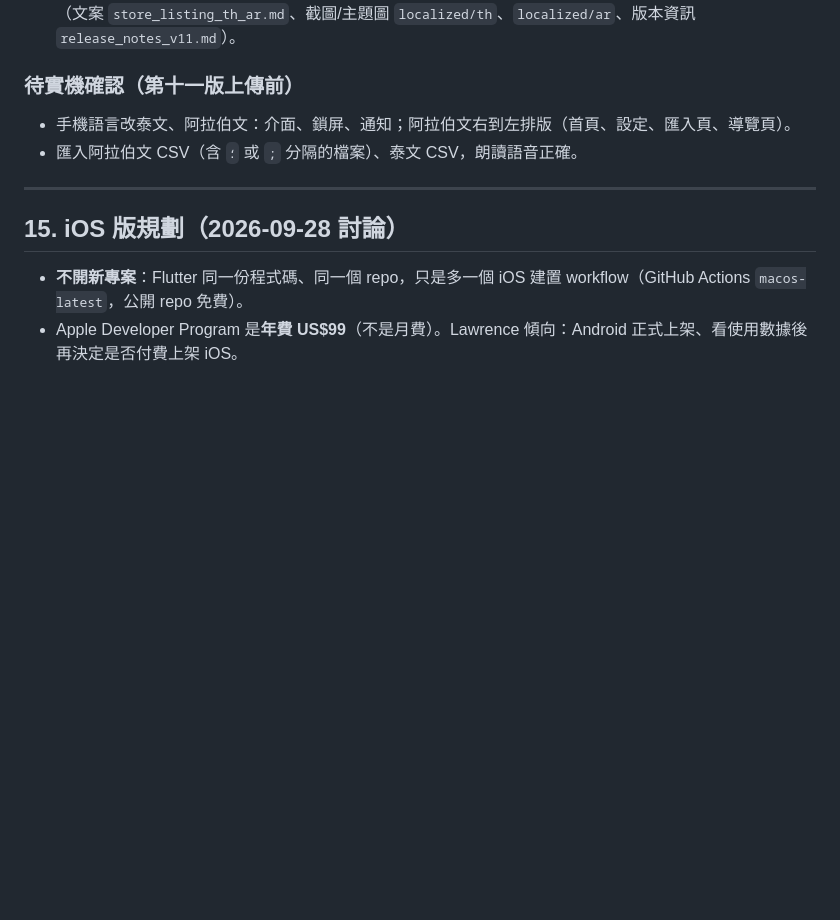
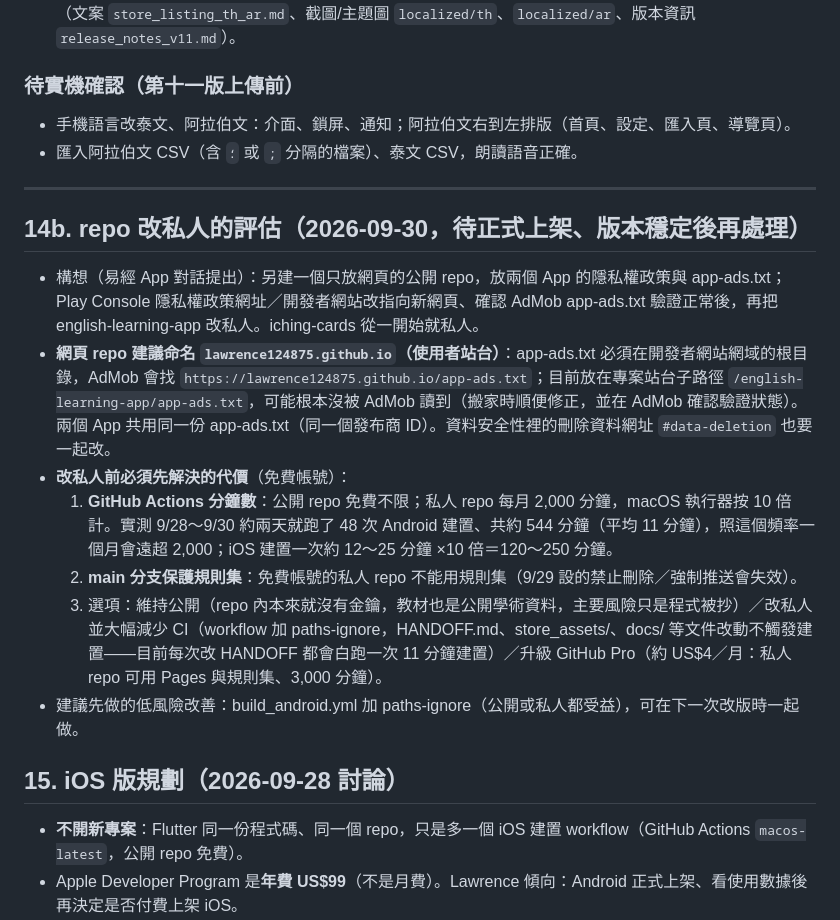
Before and after one commit to lawrence124875/english-learning-app, a Markdown page: HANDOFF.md, the part around the change. Rendered like a GitHub page; blank space fills up the shorter version.

Commit message:
HANDOFF §14b：repo 改私人評估（Actions 分鐘數、規則集、app-ads.txt 應放使用者站台根目錄）

```diff
--- a/HANDOFF.md
+++ b/HANDOFF.md
@@ -288,6 +288,15 @@ Lawrence 2026-09-24 決定以下全部在同一版完成。開新對話時他會
 
 ---
 
+## 14b. repo 改私人的評估（2026-09-30，待正式上架、版本穩定後再處理）
+- 構想（易經 App 對話提出）：另建一個只放網頁的公開 repo，放兩個 App 的隱私權政策與 app-ads.txt；Play Console 隱私權政策網址／開發者網站改指向新網頁、確認 AdMob app-ads.txt 驗證正常後，再把 english-learning-app 改私人。iching-cards 從一開始就私人。
+- **網頁 repo 建議命名 `lawrence124875.github.io`（使用者站台）**：app-ads.txt 必須在開發者網站網域的根目錄，AdMob 會找 `https://lawrence124875.github.io/app-ads.txt`；目前放在專案站台子路徑 `/english-learning-app/app-ads.txt`，可能根本沒被 AdMob 讀到（搬家時順便修正，並在 AdMob 確認驗證狀態）。兩個 App 共用同一份 app-ads.txt（同一個發布商 ID）。資料安全性裡的刪除資料網址 `#data-deletion` 也要一起改。
+- **改私人前必須先解決的代價**（免費帳號）：
+  1. **GitHub Actions 分鐘數**：公開 repo 免費不限；私人 repo 每月 2,000 分鐘，macOS 執行器按 10 倍計。實測 9/28～9/30 約兩天就跑了 48 次 Android 建置、共約 544 分鐘（平均 11 分鐘），照這個頻率一個月會遠超 2,000；iOS 建置一次約 12～25 分鐘 ×10 倍＝120～250 分鐘。
+  2. **main 分支保護規則集**：免費帳號的私人 repo 不能用規則集（9/29 設的禁止刪除／強制推送會失效）。
+  3. 選項：維持公開（repo 內本來就沒有金鑰，教材也是公開學術資料，主要風險只是程式被抄）／改私人並大幅減少 CI（workflow 加 paths-ignore，HANDOFF.md、store_assets/、docs/ 等文件改動不觸發建置——目前每次改 HANDOFF 都會白跑一次 11 分鐘建置）／升級 GitHub Pro（約 US$4／月：私人 repo 可用 Pages 與規則集、3,000 分鐘）。
+- 建議先做的低風險改善：build_android.yml 加 paths-ignore（公開或私人都受益），可在下一次改版時一起做。
+
 ## 15. iOS 版規劃（2026-09-28 討論）
 
 - **不開新專案**：Flutter 同一份程式碼、同一個 repo，只是多一個 iOS 建置 workflow（GitHub Actions `macos-latest`，公開 repo 免費）。
```
